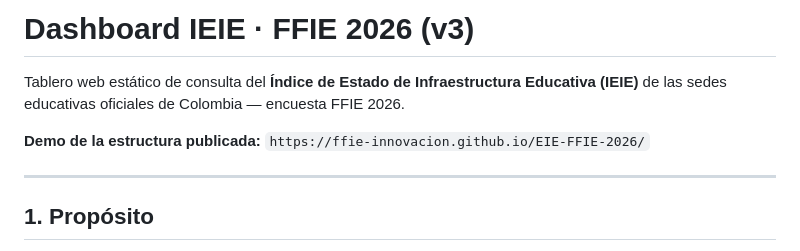
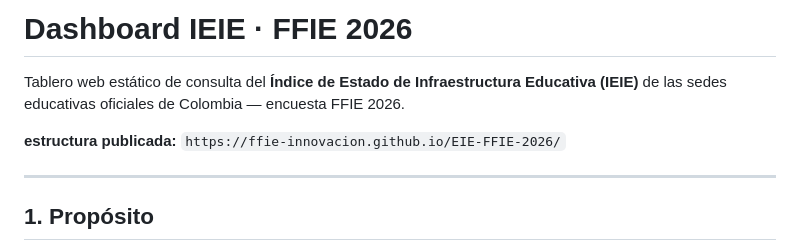
Before and after one commit to FFIE-Innovacion/EIE-FFIE-2026, a Markdown page: README.md, the part around the change. Rendered like a GitHub page.

```diff
--- a/README.md
+++ b/README.md
@@ -1,9 +1,9 @@
-# Dashboard IEIE · FFIE 2026 (v3)
+# Dashboard IEIE · FFIE 2026
 
 Tablero web estático de consulta del **Índice de Estado de Infraestructura Educativa (IEIE)**
 de las sedes educativas oficiales de Colombia — encuesta FFIE 2026.
 
-**Demo de la estructura publicada:** `https://ffie-innovacion.github.io/EIE-FFIE-2026/`
+**estructura publicada:** `https://ffie-innovacion.github.io/EIE-FFIE-2026/`
 
 ---
 
```
